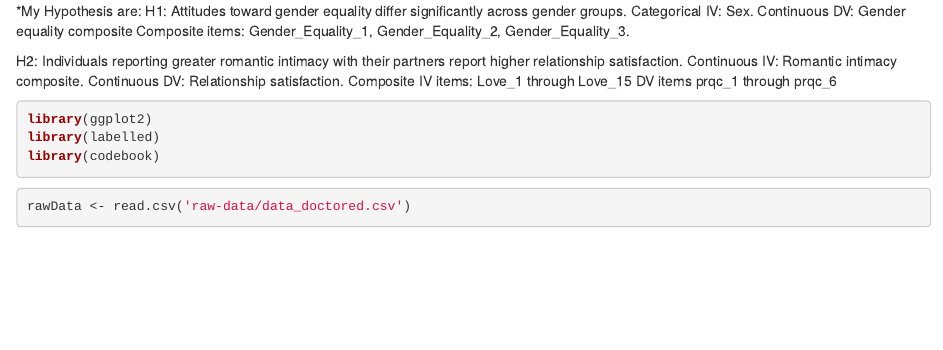
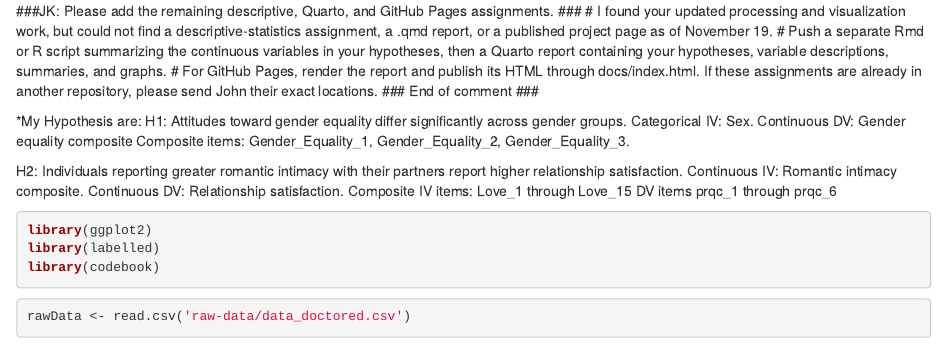
Before and after one commit to alperencimen/PSY221A, an R Markdown document (scripts/preprocessing.Rmd): the page in a window 1100 px wide, from its top. Rendered offline with R 4.5, knitr and Pandoc, with nearby package versions; some code elsewhere in the file could not run offline.

Commit message:
John: Please submit the remaining assignments.

```diff
--- a/scripts/preprocessing.Rmd
+++ b/scripts/preprocessing.Rmd
@@ -3,6 +3,13 @@ output: html_document
 editor_options:
   chunk_output_type: console
 ---
+
+###JK: Please add the remaining descriptive, Quarto, and GitHub Pages assignments. ###
+# I found your updated processing and visualization work, but could not find a descriptive-statistics assignment, a .qmd report, or a published project page as of November 19.
+# Push a separate Rmd or R script summarizing the continuous variables in your hypotheses, then a Quarto report containing your hypotheses, variable descriptions, summaries, and graphs.
+# For GitHub Pages, render the report and publish its HTML through docs/index.html. If these assignments are already in another repository, please send John their exact locations.
+###  End of comment ###
+
 
 
 *My Hypothesis are:
```
